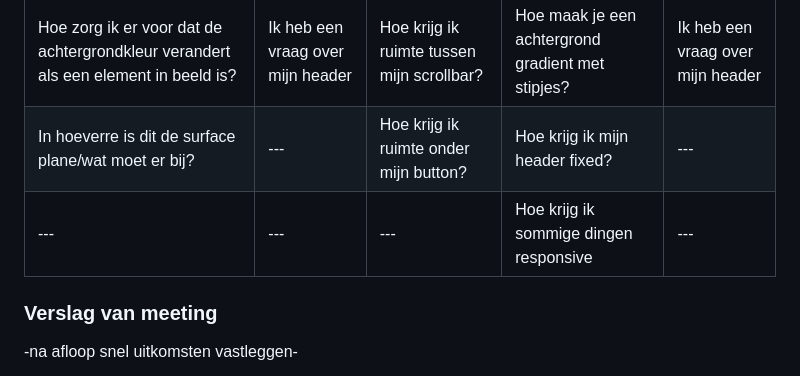
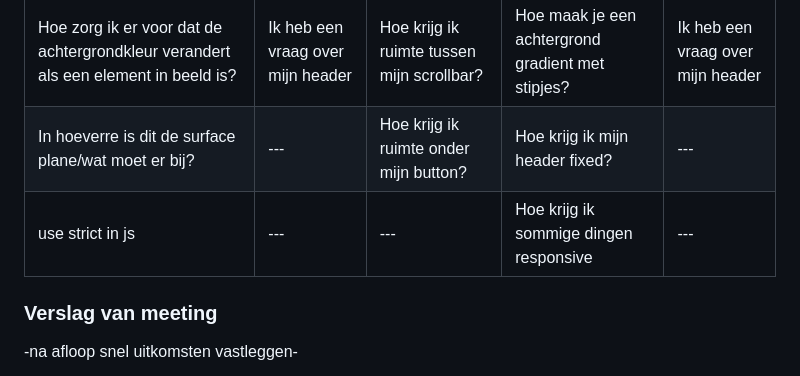
Before and after one commit to samanthavz/FED, a Markdown page: readme.md, the part around the change. GitHub-like rendering.

```diff
--- a/readme.md
+++ b/readme.md
@@ -59,7 +59,7 @@ Ik heb samen met mijn groepje een agenda opgesteld voor een feedbackgesprek. In
 | ---                                                                                | ---                | ---          | ---              | ---           |
 | Hoe zorg ik er voor dat de achtergrondkleur verandert als een element in beeld is? | Ik heb een vraag over mijn header |Hoe krijg ik ruimte tussen mijn scrollbar?  | Hoe maak je een achtergrond gradient met stipjes?              | Ik heb een vraag over mijn header|
 | In hoeverre is dit de surface plane/wat moet er bij?                               | ---                |Hoe krijg ik ruimte onder mijn button?      | Hoe krijg ik mijn header fixed?                 | ---            |
-| ---                                                                                | ---                | ---          | Hoe krijg ik sommige dingen responsive  | ---           |
+| use strict in js                                                                               | ---                | ---          | Hoe krijg ik sommige dingen responsive  | ---           |
 
 
 ### Verslag van meeting
```
Also changed, not shown: images/kruis.PNG (added), 4 other files.
